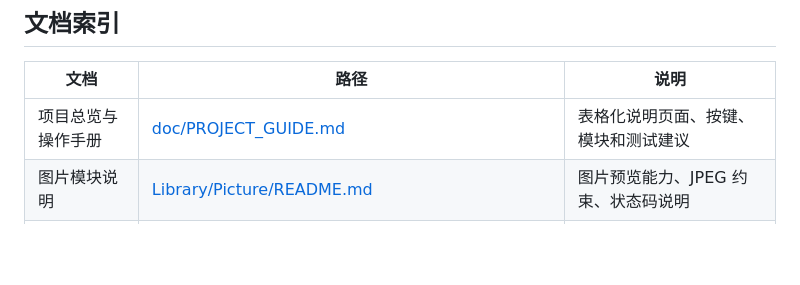
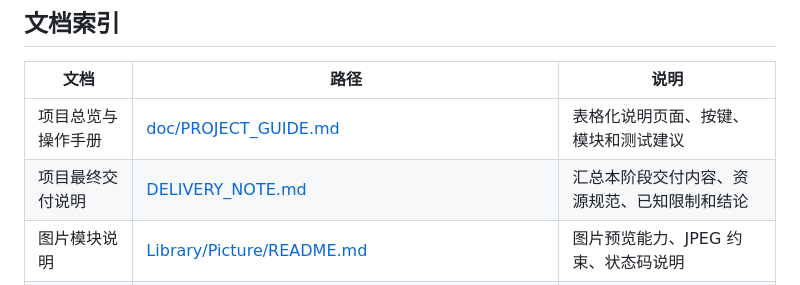
Before and after one commit to yuan01230/STM32F407_ESP8266_MQTT_Website, a Markdown page: README.md, the part around the change. Rendered like a GitHub page; blank space fills up the shorter version.

Commit message:
docs: add delivery note and update root doc index

```diff
--- a/README.md
+++ b/README.md
@@ -82,6 +82,7 @@
 | 文档 | 路径 | 说明 |
 | --- | --- | --- |
 | 项目总览与操作手册 | [doc/PROJECT_GUIDE.md](/F:/CLion/Clion_Code/14_Picture/doc/PROJECT_GUIDE.md) | 表格化说明页面、按键、模块和测试建议 |
+| 项目最终交付说明 | [DELIVERY_NOTE.md](/F:/CLion/Clion_Code/14_Picture/DELIVERY_NOTE.md) | 汇总本阶段交付内容、资源规范、已知限制和结论 |
 | 图片模块说明 | [Library/Picture/README.md](/F:/CLion/Clion_Code/14_Picture/Library/Picture/README.md) | 图片预览能力、JPEG 约束、状态码说明 |
 | SD 卡图片显示说明 | [Library/Picture/SD_CARD_LCD_IMAGE_DISPLAY.md](/F:/CLion/Clion_Code/14_Picture/Library/Picture/SD_CARD_LCD_IMAGE_DISPLAY.md) | 从 SD 卡读取图片到 LCD 的原理与工程说明 |
 
```
Also changed, not shown: DELIVERY_NOTE.md (added, +130 -0 lines).
